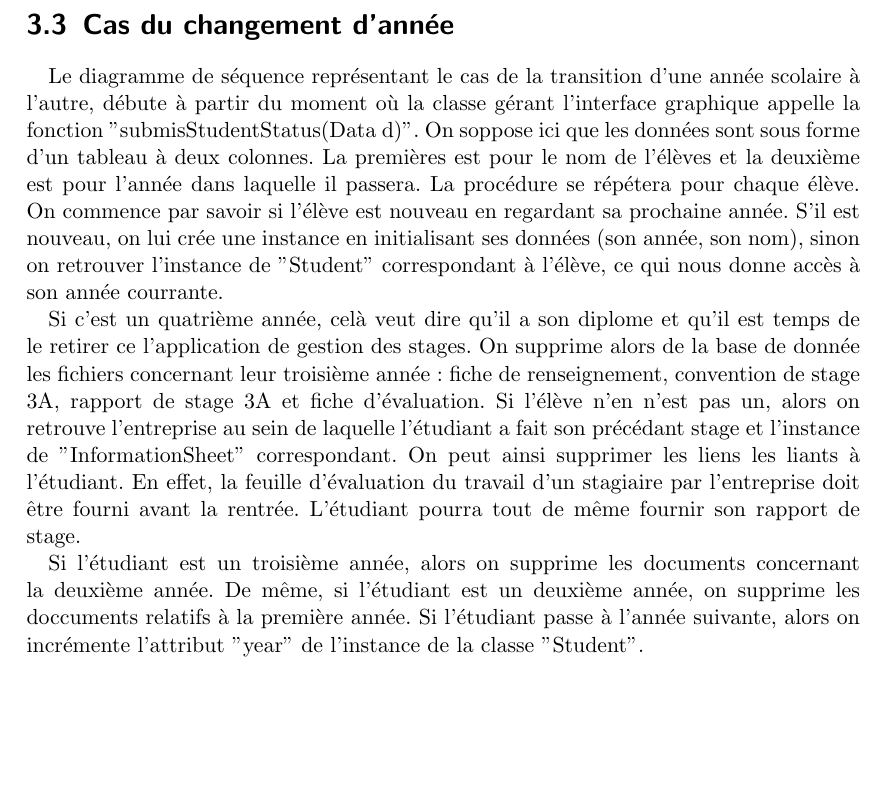
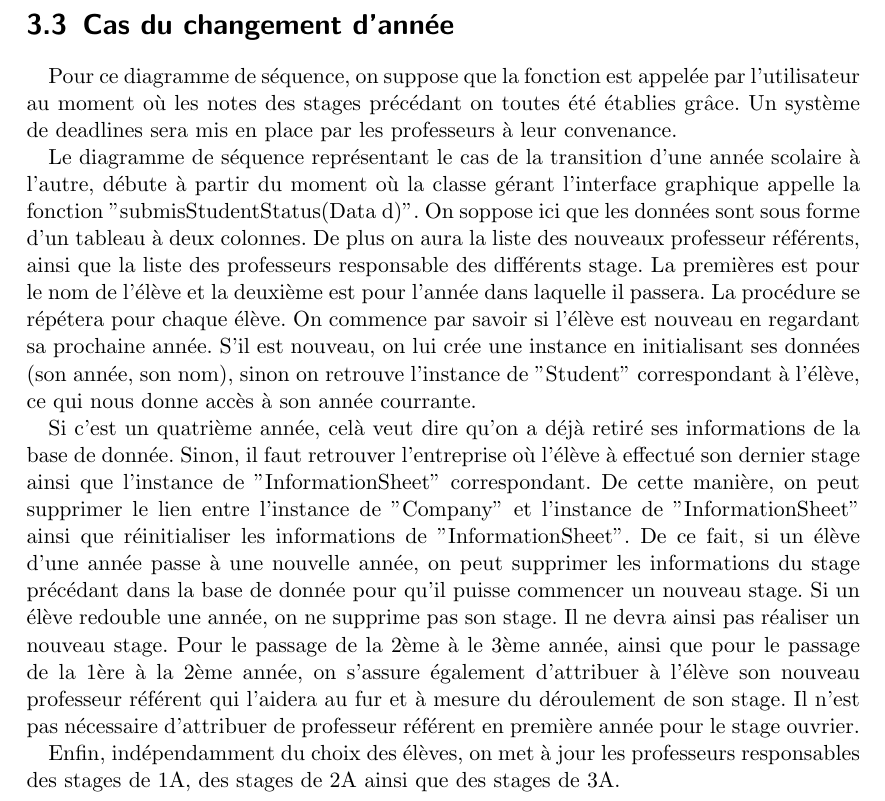
Before and after one commit to maximilienpe/conception_report, a LaTeX document (rapport.tex): part of page 10 of 11, cut so that both start at the same text, the shorter picture padded with empty space. Compiled offline with pdfLaTeX.

Commit message:
modification de l'explication diag seq new year

```diff
--- a/rapport.tex
+++ b/rapport.tex
@@ -202,23 +202,28 @@ par l'école.
 \newpage
 \section{Cas du changement d'année}
 
+	Pour ce diagramme de séquence, on suppose que la fonction est appelée par l'utilisateur au moment où les notes des stages
+précédant on toutes été établies grâce. Un système de deadlines sera mis en place par les professeurs à leur convenance.
+
 	Le diagramme de séquence représentant le cas de la transition d'une année scolaire à l'autre, débute à partir du moment
 où la classe gérant l'interface graphique appelle la fonction "submisStudentStatus(Data d)". On soppose ici que les données
-sont sous forme d'un tableau à deux colonnes. La premières est pour le nom de l'élèves et la deuxième est pour l'année dans laquelle
+sont sous forme d'un tableau à deux colonnes. De plus on aura la liste des nouveaux professeur référents, ainsi que la liste des professeurs
+responsable des différents stage. La premières est pour le nom de l'élève et la deuxième est pour l'année dans laquelle
 il passera. La procédure se répétera pour chaque élève. On commence par savoir si l'élève est nouveau en regardant sa prochaine année.
-S'il est nouveau, on lui crée une instance en initialisant ses données (son année, son nom), sinon on retrouver l'instance de "Student"
+S'il est nouveau, on lui crée une instance en initialisant ses données (son année, son nom), sinon on retrouve l'instance de "Student"
 correspondant à l'élève, ce qui nous donne accès à son année courrante.
 
-Si c'est un quatrième année, celà veut dire qu'il a son diplome et qu'il est temps
-de le retirer ce l'application de gestion des stages. On supprime alors de la base de donnée les fichiers concernant leur troisième année :
-fiche de renseignement, convention de stage 3A, rapport de stage 3A et fiche d'évaluation. Si l'élève n'en n'est pas un, alors on retrouve
-l'entreprise au sein de laquelle l'étudiant a fait son précédant stage et l'instance de "InformationSheet" correspondant. On peut ainsi supprimer les liens
-les liants à l'étudiant. En effet, la feuille d'évaluation du travail d'un stagiaire par l'entreprise doit être fourni avant la rentrée.
-L'étudiant pourra tout de même fournir son rapport de stage.
+	Si c'est un quatrième année, celà veut dire qu'on a déjà retiré ses informations de la base de donnée. Sinon, il faut retrouver
+l'entreprise où l'élève à effectué son dernier stage ainsi que l'instance de "InformationSheet" correspondant. De cette manière, on peut
+supprimer le lien entre l'instance de "Company" et l'instance de "InformationSheet" ainsi que réinitialiser les informations de
+"InformationSheet". De ce fait, si un élève d'une année passe à une nouvelle année, on peut supprimer les informations du stage précédant
+dans la base de donnée pour qu'il puisse commencer un nouveau stage. Si un élève redouble une année, on ne supprime pas son stage. Il ne
+devra ainsi pas réaliser un nouveau stage. Pour le passage de la 2ème à le 3ème année, ainsi que pour le passage de la 1ère à la 2ème année,
+on s'assure également d'attribuer à l'élève son nouveau professeur référent qui l'aidera au fur et à mesure du déroulement de son stage.
+Il n'est pas nécessaire d'attribuer de professeur référent en première année pour le stage ouvrier.
 
-Si l'étudiant est un troisième année, alors on supprime les documents concernant la deuxième année. De même, si l'étudiant est un deuxième année,
-on supprime les doccuments relatifs à la première année. Si l'étudiant passe à l'année suivante, alors on incrémente l'attribut "year" de l'instance
-de la classe "Student".
+	Enfin, indépendamment du choix des élèves, on met à jour les professeurs responsables des stages de 1A, des stages de 2A ainsi que
+des stages de 3A.
 
 \newpage
 %\centering
```
Also changed, not shown: rapport.tex (4 more changed lines). Lines whose indentation alone changed are shown as unchanged.
